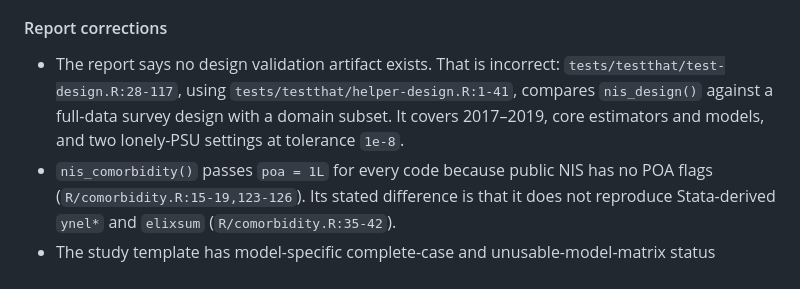
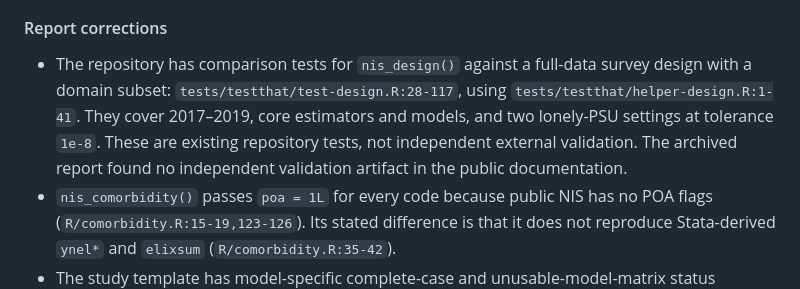
Before and after one commit to MSaadAsif/easyNIS, a Markdown page: docs/IMPROVEMENT-ROADMAP.md, the part around the change. Rendered like a GitHub page.

Commit message:
Clarify independent design validation evidence

```diff
--- a/docs/IMPROVEMENT-ROADMAP.md
+++ b/docs/IMPROVEMENT-ROADMAP.md
@@ -55,11 +55,13 @@ exercise that protocol without becoming new clinical research.
 
 #### Report corrections
 
-- The report says no design validation artifact exists. That is incorrect:
+- The repository has comparison tests for `nis_design()` against a full-data
+  survey design with a domain subset:
   `tests/testthat/test-design.R:28-117`, using
-  `tests/testthat/helper-design.R:1-41`, compares `nis_design()` against a
-  full-data survey design with a domain subset. It covers 2017–2019, core
-  estimators and models, and two lonely-PSU settings at tolerance `1e-8`.
+  `tests/testthat/helper-design.R:1-41`. They cover 2017–2019, core estimators
+  and models, and two lonely-PSU settings at tolerance `1e-8`. These are
+  existing repository tests, not independent external validation. The archived
+  report found no independent validation artifact in the public documentation.
 - `nis_comorbidity()` passes `poa = 1L` for every code because public NIS has
   no POA flags (`R/comorbidity.R:15-19,123-126`). Its stated difference is that
   it does not reproduce Stata-derived `ynel*` and `elixsum`
```
